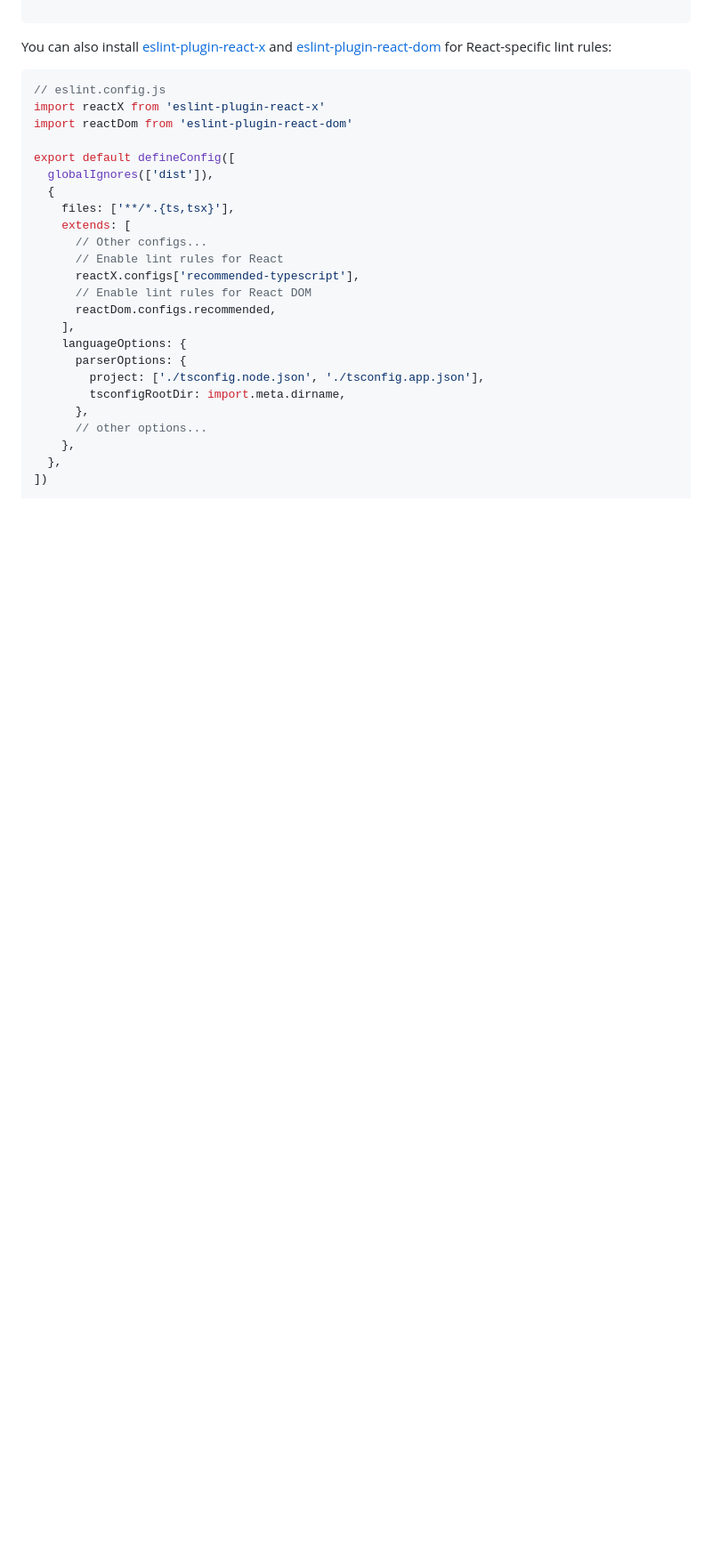
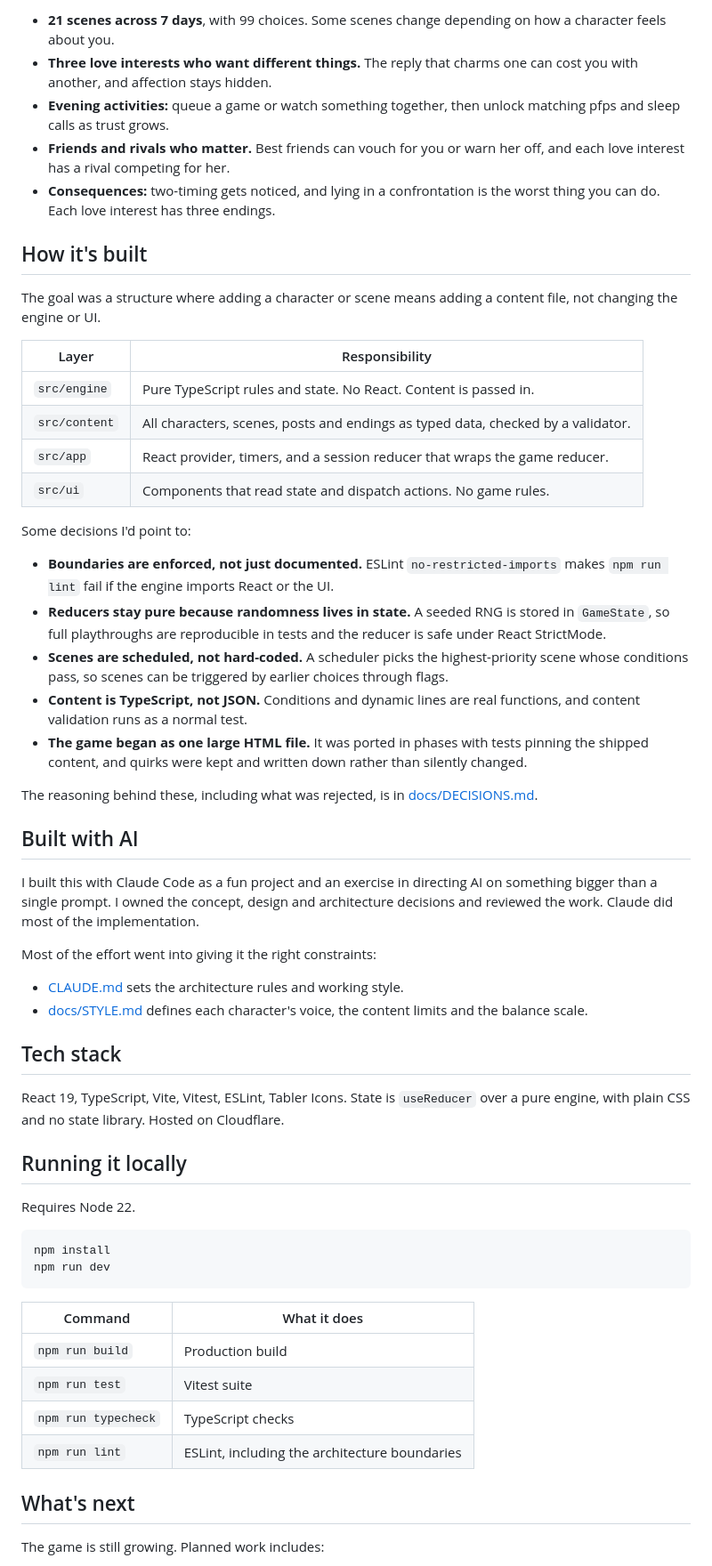
Before and after one commit to TulioContramaestre/midnight-lobby, a Markdown page: README.md, the part around one of its changes. Shown at 89% size. Drawn GitHub-style; blank space fills up the shorter version.

````diff
--- a/README.md
+++ b/README.md
@@ -44,31 +24,61 @@ export default defineConfig([
 
+- **21 scenes across 7 days**, with 99 choices. Some scenes change depending on how a character feels about you.
+- **Three love interests who want different things.** The reply that charms one can cost you with another, and affection stays hidden.
+- **Evening activities:** queue a game or watch something together, then unlock matching pfps and sleep calls as trust grows.
+- **Friends and rivals who matter.** Best friends can vouch for you or warn her off, and each love interest has a rival competing for her.
+- **Consequences:** two-timing gets noticed, and lying in a confrontation is the worst thing you can do. Each love interest has three endings.
+
+## How it's built
+
+The goal was a structure where adding a character or scene means adding a content file, not changing the engine or UI.
+
+| Layer | Responsibility |
+| --- | --- |
+| `src/engine` | Pure TypeScript rules and state. No React. Content is passed in. |
+| `src/content` | All characters, scenes, posts and endings as typed data, checked by a validator. |
+| `src/app` | React provider, timers, and a session reducer that wraps the game reducer. |
+| `src/ui` | Components that read state and dispatch actions. No game rules. |
+
+Some decisions I'd point to:
+
+- **Boundaries are enforced, not just documented.** ESLint `no-restricted-imports` makes `npm run lint` fail if the engine imports React or the UI.
+- **Reducers stay pure because randomness lives in state.** A seeded RNG is stored in `GameState`, so full playthroughs are reproducible in tests and the reducer is safe under React StrictMode.
+- **Scenes are scheduled, not hard-coded.** A scheduler picks the highest-priority scene whose conditions pass, so scenes can be triggered by earlier choices through flags.
+- **Content is TypeScript, not JSON.** Conditions and dynamic lines are real functions, and content validation runs as a normal test.
+- **The game began as one large HTML file.** It was ported in phases with tests pinning the shipped content, and quirks were kept and written down rather than silently changed.
+
+The reasoning behind these, including what was rejected, is in [docs/DECISIONS.md](docs/DECISIONS.md).
+
+## Built with AI
+
+I built this with Claude Code as a fun project and an exercise in directing AI on something bigger than a single prompt. I owned the concept, design and architecture decisions and reviewed the work. Claude did most of the implementation.
+
+Most of the effort went into giving it the right constraints:
+
+- [CLAUDE.md](CLAUDE.md) sets the architecture rules and working style.
+- [docs/STYLE.md](docs/STYLE.md) defines each character's voice, the content limits and the balance scale.
+
+## Tech stack
+
+React 19, TypeScript, Vite, Vitest, ESLint, Tabler Icons. State is `useReducer` over a pure engine, with plain CSS and no state library. Hosted on Cloudflare.
+
+## Running it locally
+
+Requires Node 22.
+
+```bash
+npm install
+npm run dev
 ```
 
-You can also install [eslint-plugin-react-x](https://npmx.dev/package/eslint-plugin-react-x) and [eslint-plugin-react-dom](https://npmx.dev/package/eslint-plugin-react-dom) for React-specific lint rules:
+| Command | What it does |
+| --- | --- |
+| `npm run build` | Production build |
+| `npm run test` | Vitest suite |
+| `npm run typecheck` | TypeScript checks |
+| `npm run lint` | ESLint, including the architecture boundaries |
 
-```js
-// eslint.config.js
-import reactX from 'eslint-plugin-react-x'
-import reactDom from 'eslint-plugin-react-dom'
+## What's next
 
-export default defineConfig([
-  globalIgnores(['dist']),
-  {
-    files: ['**/*.{ts,tsx}'],
-    extends: [
-      // Other configs...
-      // Enable lint rules for React
-      reactX.configs['recommended-typescript'],
-      // Enable lint rules for React DOM
-      reactDom.configs.recommended,
-    ],
-    languageOptions: {
-      parserOptions: {
-        project: ['./tsconfig.node.json', './tsconfig.app.json'],
-        tsconfigRootDir: import.meta.dirname,
-      },
-      // other options...
-    },
-  },
-])
+The game is still growing. Planned work includes:
 
````
Also changed, not shown: other parts of README.md (+27 -34 lines), PORT_PROMPT.md (deleted, +0 -357 lines), docs/ROADMAP.md (+3 -1 lines), docs/images/chirp.png (added), docs/images/lobby.png (added).
